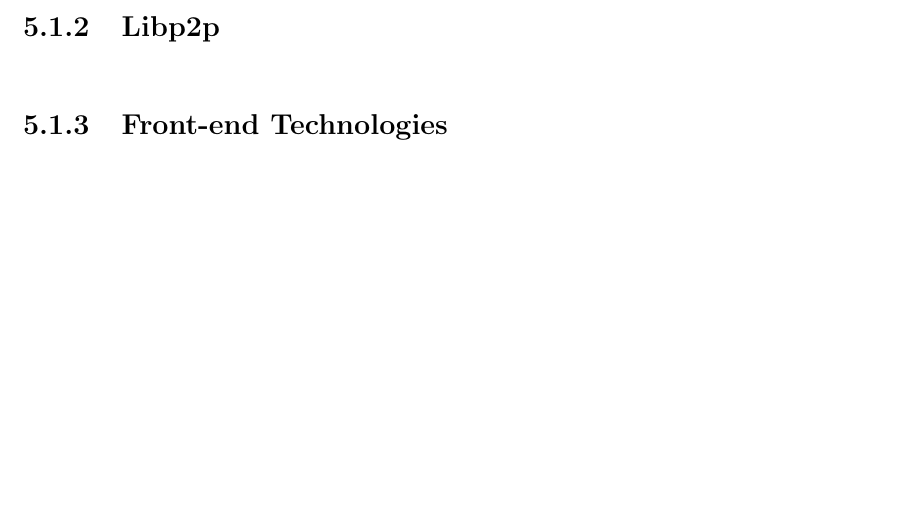
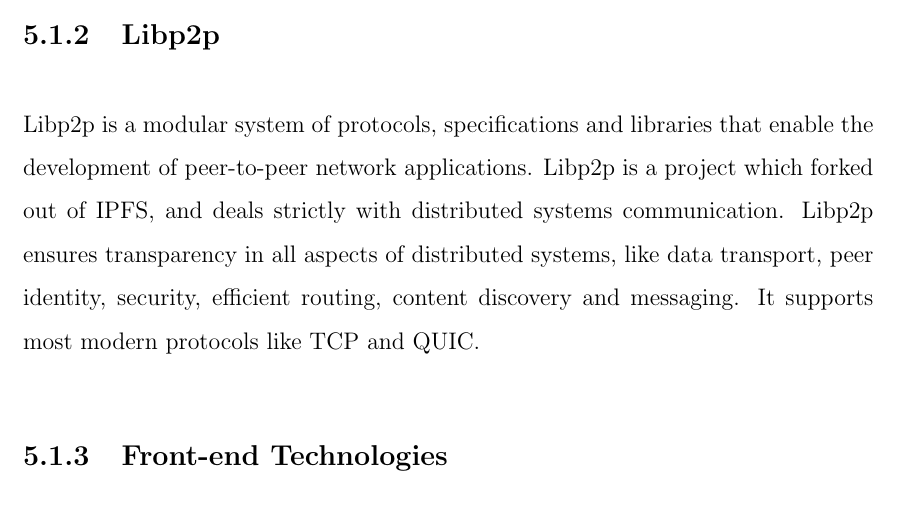
Before and after one commit to yashdiniz/focusa2021, a LaTeX document (report/main.tex, which reads report/chapters/5-implementation/TechOverview.tex): part of page 75 of 101 before the commit and part of page 75 of 102 after it, cut so that both start at the same text, the shorter picture padded with empty space. Compiled offline with pdfLaTeX.

Commit message:
Added libp2p section to Tech overview in report.

```diff
--- a/report/chapters/5-implementation/TechOverview.tex
+++ b/report/chapters/5-implementation/TechOverview.tex
@@ -52,7 +52,10 @@
     which is primarily used for uploading files. It is written on top of busboy for maximum efficiency.
 
     \subsection{Libp2p}
-
+    Libp2p is a modular system of protocols, specifications and libraries that enable the development of peer-to-peer network applications.
+    Libp2p is a project which forked out of IPFS, and deals strictly with distributed systems communication. Libp2p ensures transparency in
+    all aspects of distributed systems, like data transport, peer identity, security, efficient routing, content discovery and messaging. It
+    supports most modern protocols like TCP and QUIC.
 
 \subsection{Front-end Technologies}
 
```
Also changed, not shown: report/chapters/2-lit-surveys/FOMM.tex (added, +1 -0 lines).
